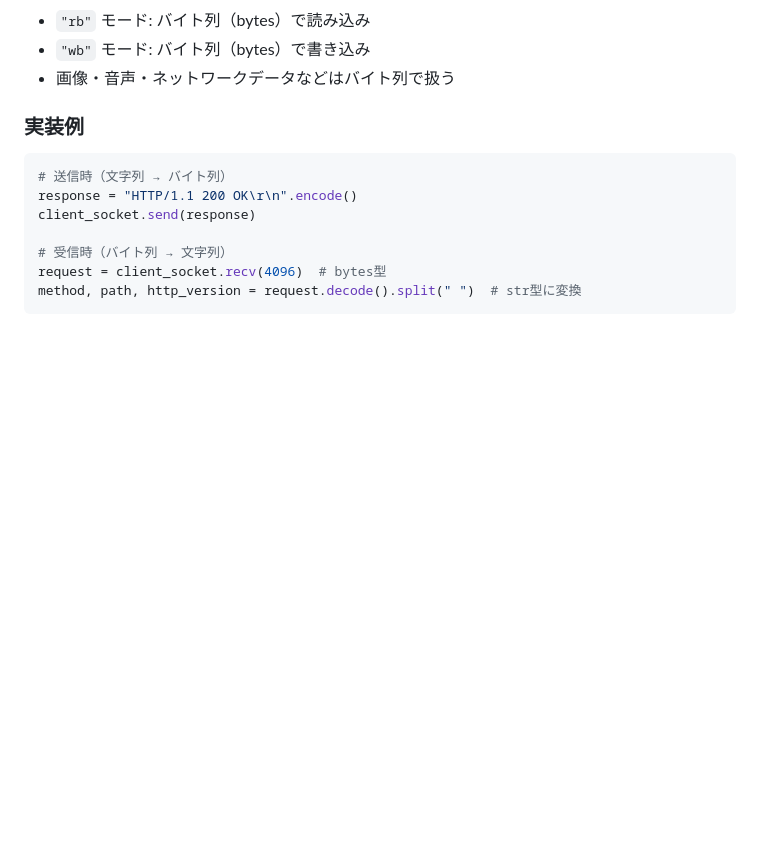
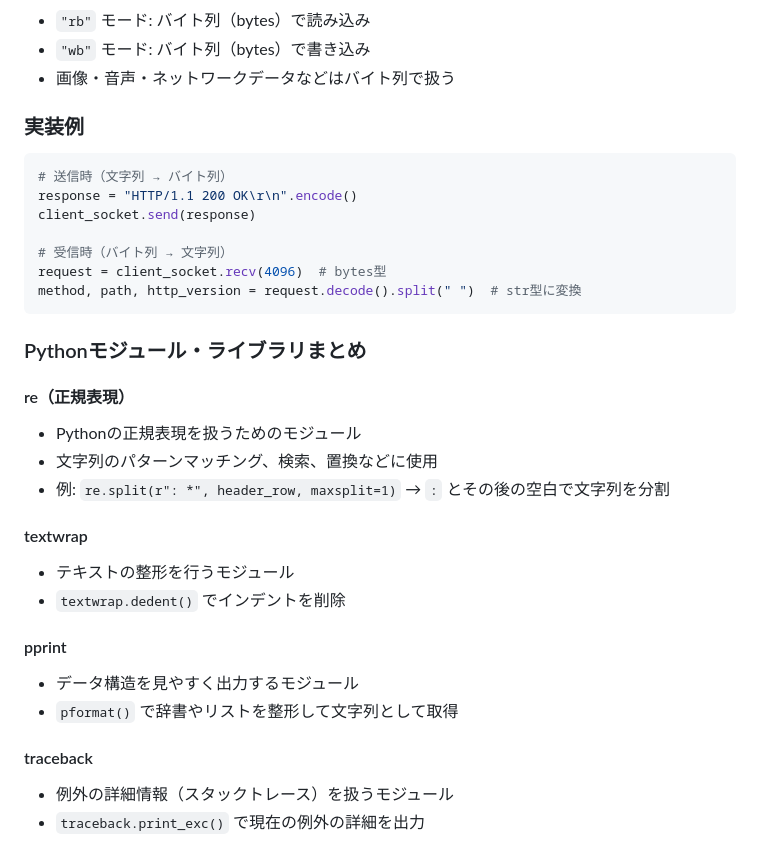
Before and after one commit to kannna5296/python-web-server, a Markdown page: README.md, the part around the change. GitHub-like rendering; blank space fills up the shorter version.

````diff
--- a/README.md
+++ b/README.md
@@ -123,3 +123,22 @@ client_socket.send(response)
 request = client_socket.recv(4096)  # bytes型
 method, path, http_version = request.decode().split(" ")  # str型に変換
 ```
+
+### Pythonモジュール・ライブラリまとめ
+
+#### re（正規表現）
+- Pythonの正規表現を扱うためのモジュール
+- 文字列のパターンマッチング、検索、置換などに使用
+- 例: `re.split(r": *", header_row, maxsplit=1)` → `:` とその後の空白で文字列を分割
+
+#### textwrap
+- テキストの整形を行うモジュール
+- `textwrap.dedent()` でインデントを削除
+
+#### pprint
+- データ構造を見やすく出力するモジュール
+- `pformat()` で辞書やリストを整形して文字列として取得
+
+#### traceback
+- 例外の詳細情報（スタックトレース）を扱うモジュール
+- `traceback.print_exc()` で現在の例外の詳細を出力
````
